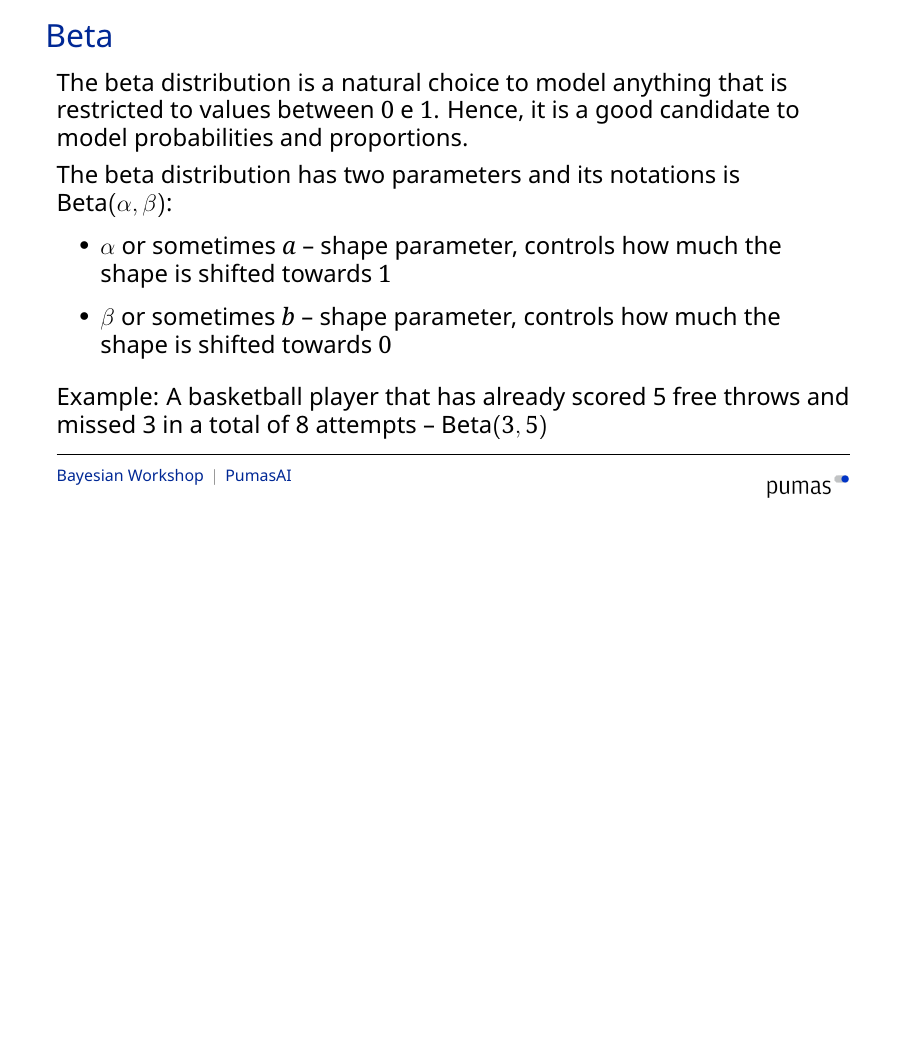
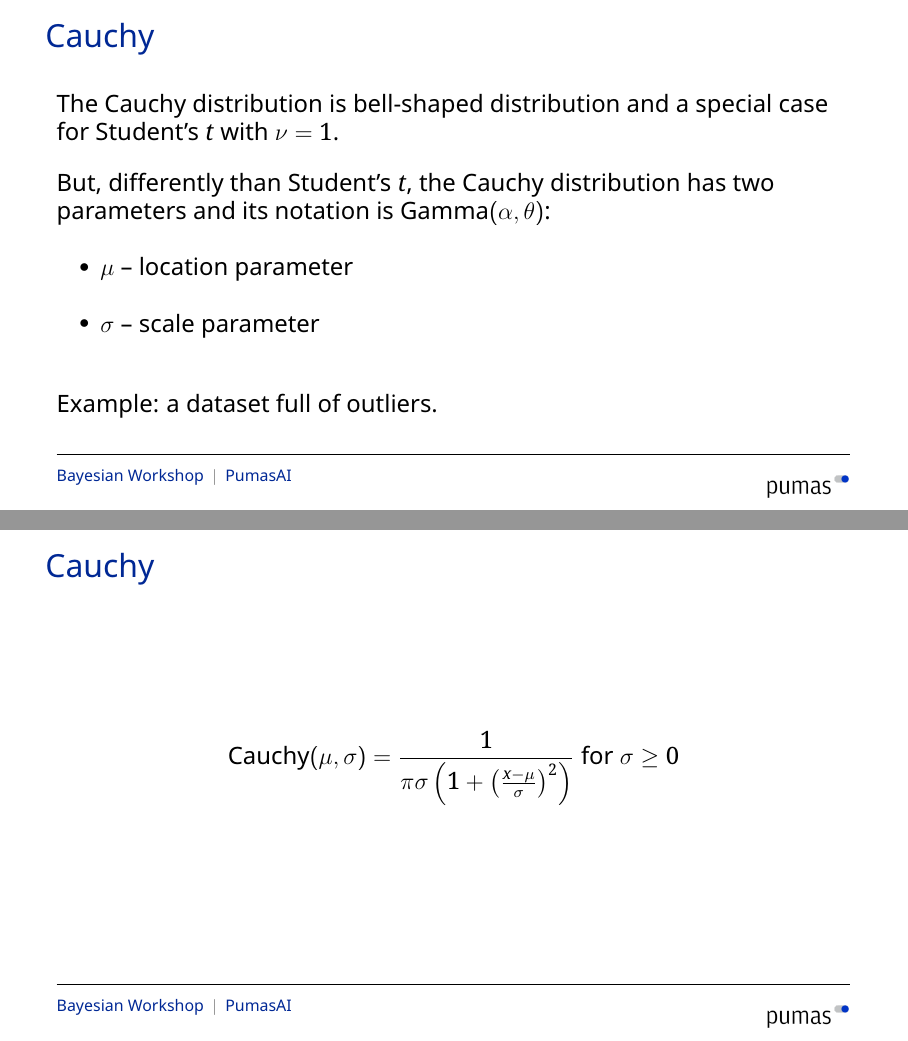
Before and after one commit to PumasAI-Labs/Bayesian-Workshop, LaTeX slides (slides/slides.tex, which reads slides/backup-Statistical_Distributions.tex): page 214 of 218 before the commit and pages 214 and 215 of 221 after it, the two joined at a grey line, the shorter picture padded with empty space. The pictures show the PDF file slides/slides.pdf that the author committed with the source.

Commit message:
added Cauchy

```diff
--- a/slides/backup-Statistical_Distributions.tex
+++ b/slides/backup-Statistical_Distributions.tex
@@ -633,3 +633,18 @@
 \end{frame}
 
 \subsubsection*{Cauchy}
+\begin{frame}[noframenumbering]{Cauchy}
+	The Cauchy distribution is bell-shaped distribution and a special case for Student's $t$ with $\nu=1$.
+	\vfill
+	But, differently than Student's $t$, the Cauchy distribution has two parameters and its notation is
+	$\text{Gamma}(\alpha, \theta)$:
+	\begin{vfilleditems}
+		\item $\mu$ -- location parameter
+		\item $\sigma$ -- scale parameter
+	\end{vfilleditems}
+	\vfill
+	Example: a dataset full of outliers.
+\end{frame}
+
+\begin{frame}[noframenumbering]{Cauchy}
+	$$\text{Cauchy}(\mu, \sigma) = \frac{1}{\pi \sigma \left(1 + \left(\frac{x - \mu}{\sigma} \right)^2 \right)} \text{ for $\sigma \geq 0$}$$
```
Also changed, not shown: slides/slides.tex (+1 -0 lines), slides/slides.pdf, slides/backup-Statistical_Distributions.tex (24 more changed lines).
